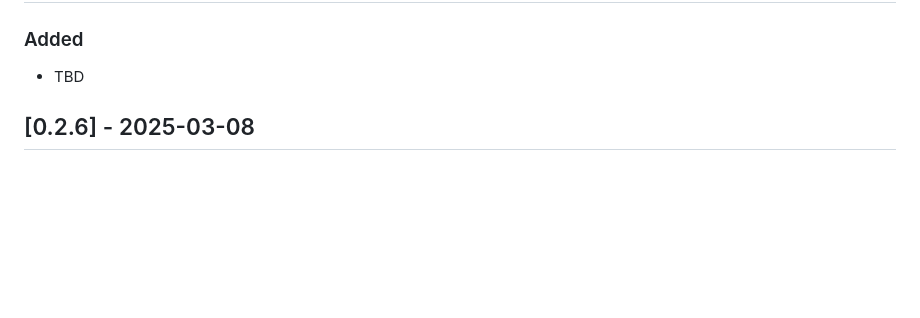
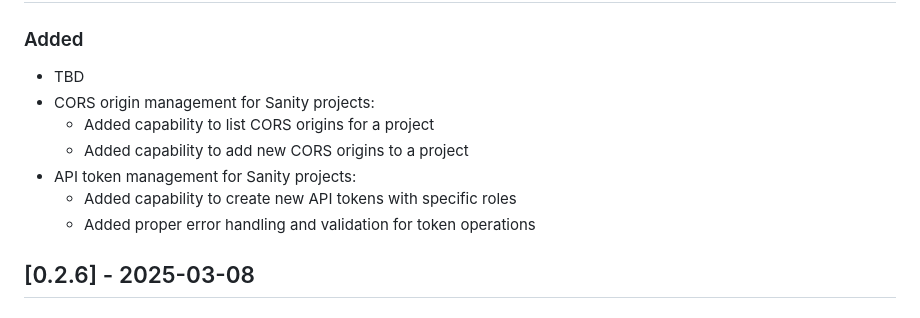
Before and after one commit to sanity-io/sanity-mcp-server, a Markdown page: CHANGELOG.md, the part around the change. Rendered like a GitHub page; blank space fills up the shorter version.

Commit message:
docs: update TODO.md and CHANGELOG.md with CORS and API token feature

```diff
--- a/CHANGELOG.md
+++ b/CHANGELOG.md
@@ -8,6 +8,12 @@ and this project adheres to [Semantic Versioning](https://semver.org/spec/v2.0.0
 ## [Unreleased]
 ### Added
 - TBD
+- CORS origin management for Sanity projects:
+  - Added capability to list CORS origins for a project
+  - Added capability to add new CORS origins to a project
+- API token management for Sanity projects:
+  - Added capability to create new API tokens with specific roles
+  - Added proper error handling and validation for token operations
 
 ## [0.2.6] - 2025-03-08
 ### Fixed
```
Also changed, not shown: TODO.md (+64 -0 lines).
